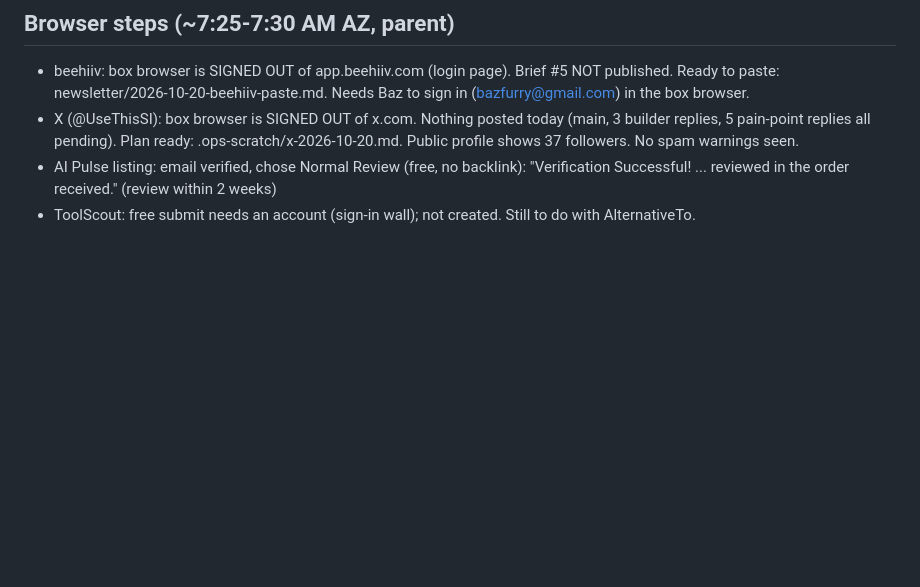
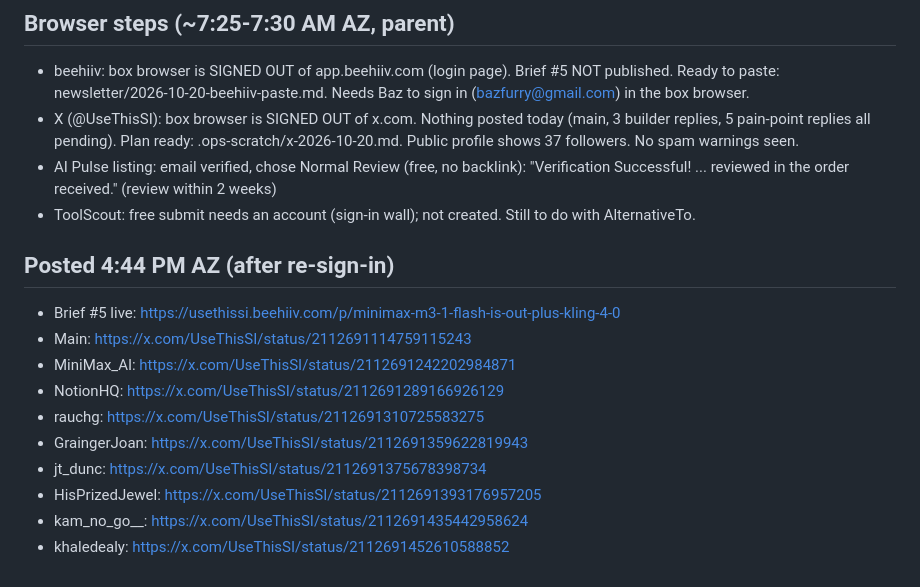
Before and after one commit to bfurry3/usethissi, a Markdown page: ops/daily-notes/2026-10-20.md, the part around the change. Rendered like a GitHub page; blank space fills up the shorter version.

Commit message:
Daily notes: Oct 20 post URLs

```diff
--- a/ops/daily-notes/2026-10-20.md
+++ b/ops/daily-notes/2026-10-20.md
@@ -61,3 +61,15 @@
 - X (@UseThisSI): box browser is SIGNED OUT of x.com. Nothing posted today (main, 3 builder replies, 5 pain-point replies all pending). Plan ready: .ops-scratch/x-2026-10-20.md. Public profile shows 37 followers. No spam warnings seen.
 - AI Pulse listing: email verified, chose Normal Review (free, no backlink): "Verification Successful! ... reviewed in the order received." (review within 2 weeks)
 - ToolScout: free submit needs an account (sign-in wall); not created. Still to do with AlternativeTo.
+
+## Posted 4:44 PM AZ (after re-sign-in)
+- Brief #5 live: https://usethissi.beehiiv.com/p/minimax-m3-1-flash-is-out-plus-kling-4-0
+- Main: https://x.com/UseThisSI/status/2112691114759115243
+- MiniMax_AI: https://x.com/UseThisSI/status/2112691242202984871
+- NotionHQ: https://x.com/UseThisSI/status/2112691289166926129
+- rauchg: https://x.com/UseThisSI/status/2112691310725583275
+- GraingerJoan: https://x.com/UseThisSI/status/2112691359622819943
+- jt_dunc: https://x.com/UseThisSI/status/2112691375678398734
+- HisPrizedJewel: https://x.com/UseThisSI/status/2112691393176957205
+- kam_no_go__: https://x.com/UseThisSI/status/2112691435442958624
+- khaledealy: https://x.com/UseThisSI/status/2112691452610588852
```
